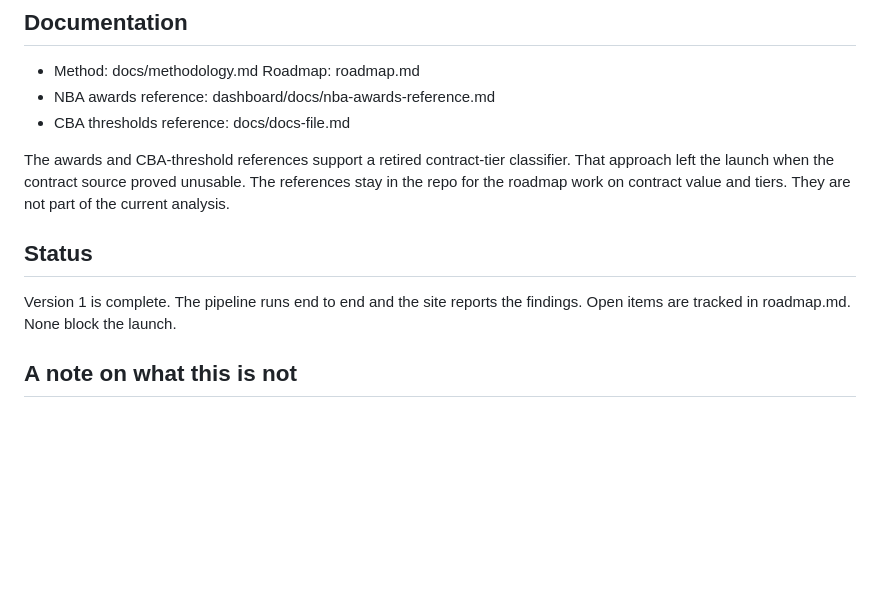
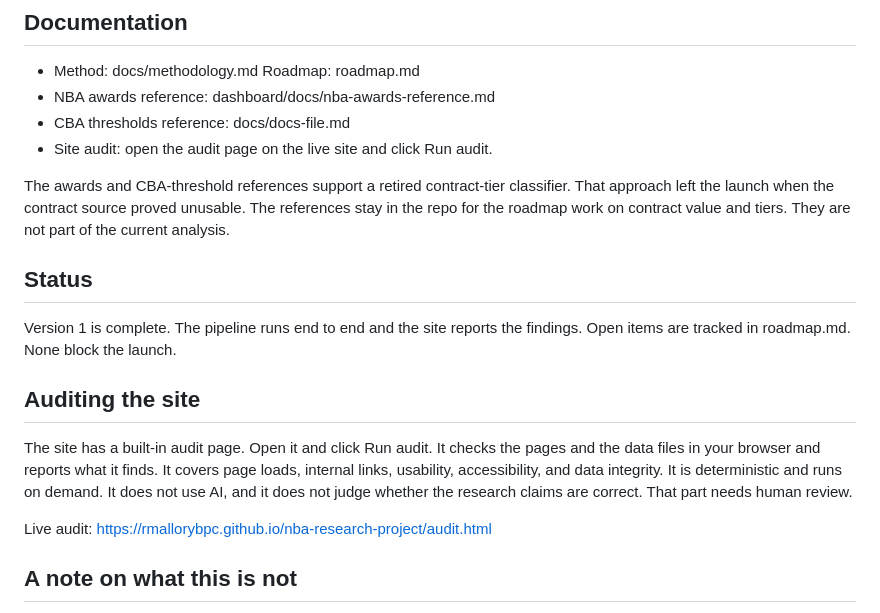
Before and after one commit to rmallorybpc/nba-research-project, a Markdown page: README.md, the part around the change. Drawn GitHub-style; blank space fills up the shorter version.

Commit message:
Update README.md
audit additions

```diff
--- a/README.md
+++ b/README.md
@@ -82,6 +82,7 @@ so the pages can read them.
 Roadmap: roadmap.md
 - NBA awards reference: dashboard/docs/nba-awards-reference.md
 - CBA thresholds reference: docs/docs-file.md
+- Site audit: open the audit page on the live site and click Run audit.
 
 The awards and CBA-threshold references support a retired contract-tier
 classifier. That approach left the launch when the contract source proved
@@ -93,6 +94,16 @@ and tiers. They are not part of the current analysis.
 Version 1 is complete. The pipeline runs end to end and the site reports the
 findings. Open items are tracked in roadmap.md. None block the launch.
 
+## Auditing the site
+
+The site has a built-in audit page. Open it and click Run audit. It checks the
+pages and the data files in your browser and reports what it finds. It covers
+page loads, internal links, usability, accessibility, and data integrity. It is
+deterministic and runs on demand. It does not use AI, and it does not judge
+whether the research claims are correct. That part needs human review.
+
+Live audit: https://rmallorybpc.github.io/nba-research-project/audit.html
+
 ## A note on what this is not
 
 This is a research project driven by curiosity, not a predictive product. It
```
